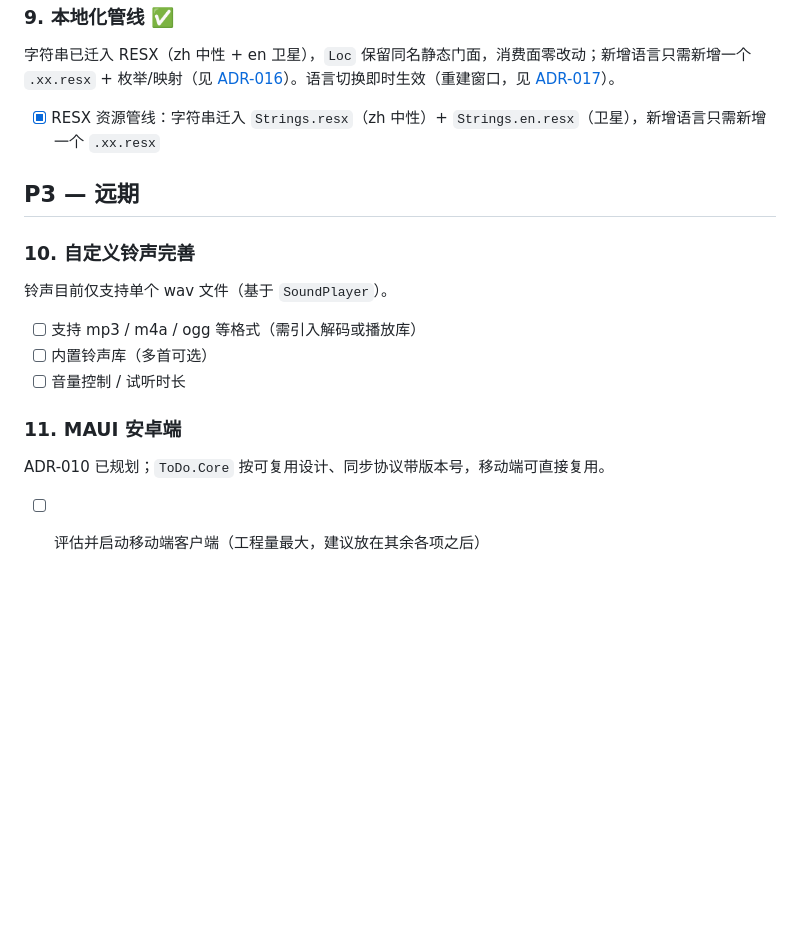
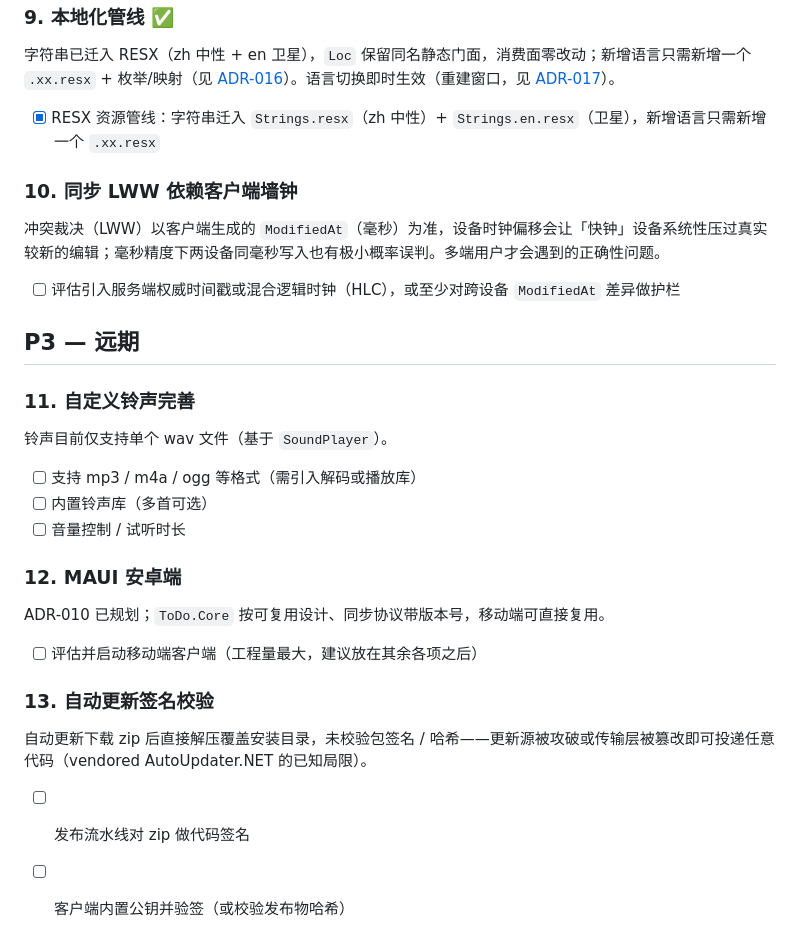
Before and after one commit to LinBanfang/ToDo, a Markdown page: docs/ROADMAP.md, the part around the change. GitHub-like rendering; blank space fills up the shorter version.

Commit message:
docs: 路线图记录同步 LWW 时钟偏移与自动更新签名校验

```diff
--- a/docs/ROADMAP.md
+++ b/docs/ROADMAP.md
@@ -70,9 +70,15 @@
 
 - [x] RESX 资源管线：字符串迁入 `Strings.resx`（zh 中性）+ `Strings.en.resx`（卫星），新增语言只需新增一个 `.xx.resx`
 
+### 10. 同步 LWW 依赖客户端墙钟
+
+冲突裁决（LWW）以客户端生成的 `ModifiedAt`（毫秒）为准，设备时钟偏移会让「快钟」设备系统性压过真实较新的编辑；毫秒精度下两设备同毫秒写入也有极小概率误判。多端用户才会遇到的正确性问题。
+
+- [ ] 评估引入服务端权威时间戳或混合逻辑时钟（HLC），或至少对跨设备 `ModifiedAt` 差异做护栏
+
 ## P3 — 远期
 
-### 10. 自定义铃声完善
+### 11. 自定义铃声完善
 
 铃声目前仅支持单个 wav 文件（基于 `SoundPlayer`）。
 
@@ -80,8 +86,15 @@
 - [ ] 内置铃声库（多首可选）
 - [ ] 音量控制 / 试听时长
 
-### 11. MAUI 安卓端
+### 12. MAUI 安卓端
 
 ADR-010 已规划；`ToDo.Core` 按可复用设计、同步协议带版本号，移动端可直接复用。
 
 - [ ] 评估并启动移动端客户端（工程量最大，建议放在其余各项之后）
+
+### 13. 自动更新签名校验
+
+自动更新下载 zip 后直接解压覆盖安装目录，未校验包签名 / 哈希——更新源被攻破或传输层被篡改即可投递任意代码（vendored AutoUpdater.NET 的已知局限）。
+
+- [ ] 发布流水线对 zip 做代码签名
+- [ ] 客户端内置公钥并验签（或校验发布物哈希）
```
